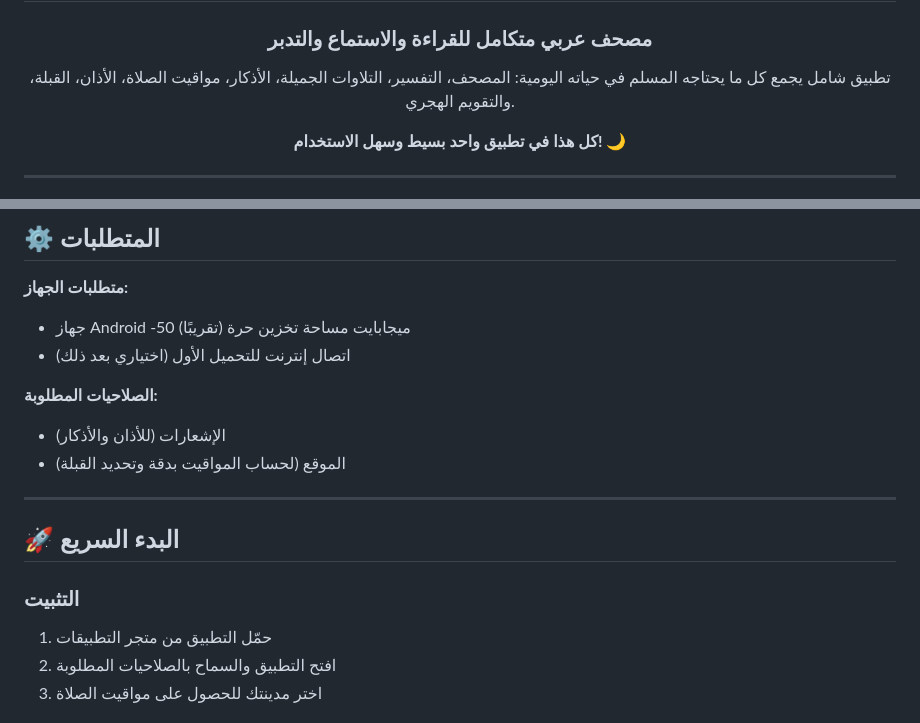
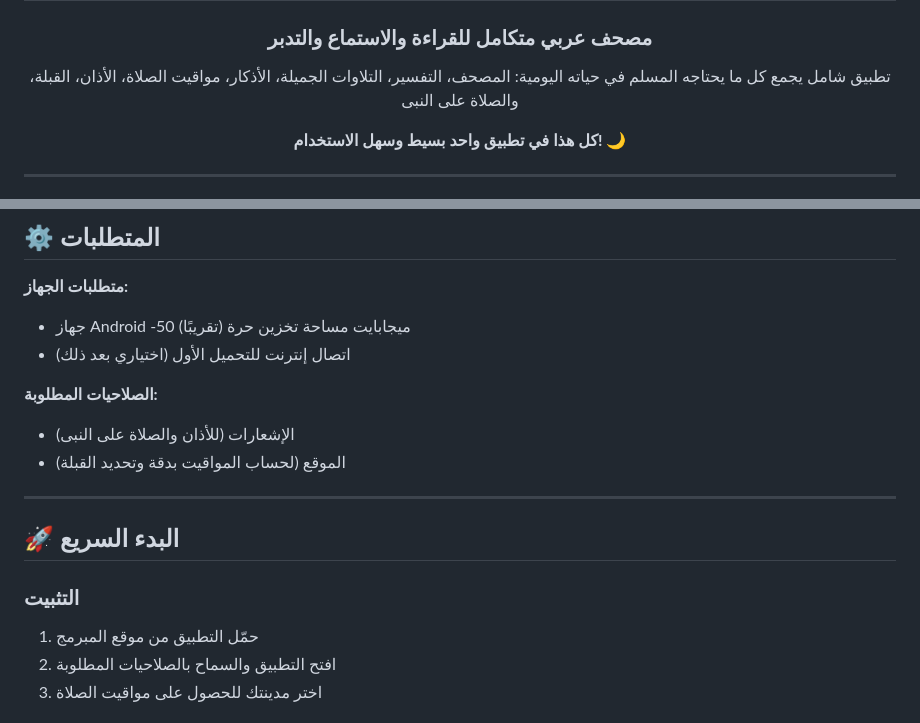
Before and after one commit to shreifquraish/Quran-App, a Markdown page: README.md, 2 parts joined by grey strips. Drawn GitHub-style.

```diff
--- a/README.md
+++ b/README.md
@@ -6,7 +6,7 @@
 
 ### مصحف عربي متكامل للقراءة والاستماع والتدبر
 
-تطبيق شامل يجمع كل ما يحتاجه المسلم في حياته اليومية: المصحف، التفسير، التلاوات الجميلة، الأذكار، مواقيت الصلاة، الأذان، القبلة، والتقويم الهجري.
+تطبيق شامل يجمع كل ما يحتاجه المسلم في حياته اليومية: المصحف، التفسير، التلاوات الجميلة، الأذكار، مواقيت الصلاة، الأذان، القبلة، والصلاة على النبى
 
 **كل هذا في تطبيق واحد بسيط وسهل الاستخدام! 🌙**
 
@@ -66,7 +66,7 @@
 - اتصال إنترنت للتحميل الأول (اختياري بعد ذلك)
 
 **الصلاحيات المطلوبة:**
-- الإشعارات (للأذان والأذكار)
+- الإشعارات (للأذان والصلاة على النبى)
 - الموقع (لحساب المواقيت بدقة وتحديد القبلة)
 
 ---
@@ -74,7 +74,7 @@
 ## 🚀 البدء السريع
 
 ### التثبيت
-1. حمّل التطبيق من متجر التطبيقات
+1. حمّل التطبيق من موقع المبرمج
 2. افتح التطبيق والسماح بالصلاحيات المطلوبة
 3. اختر مدينتك للحصول على مواقيت الصلاة
 
```
